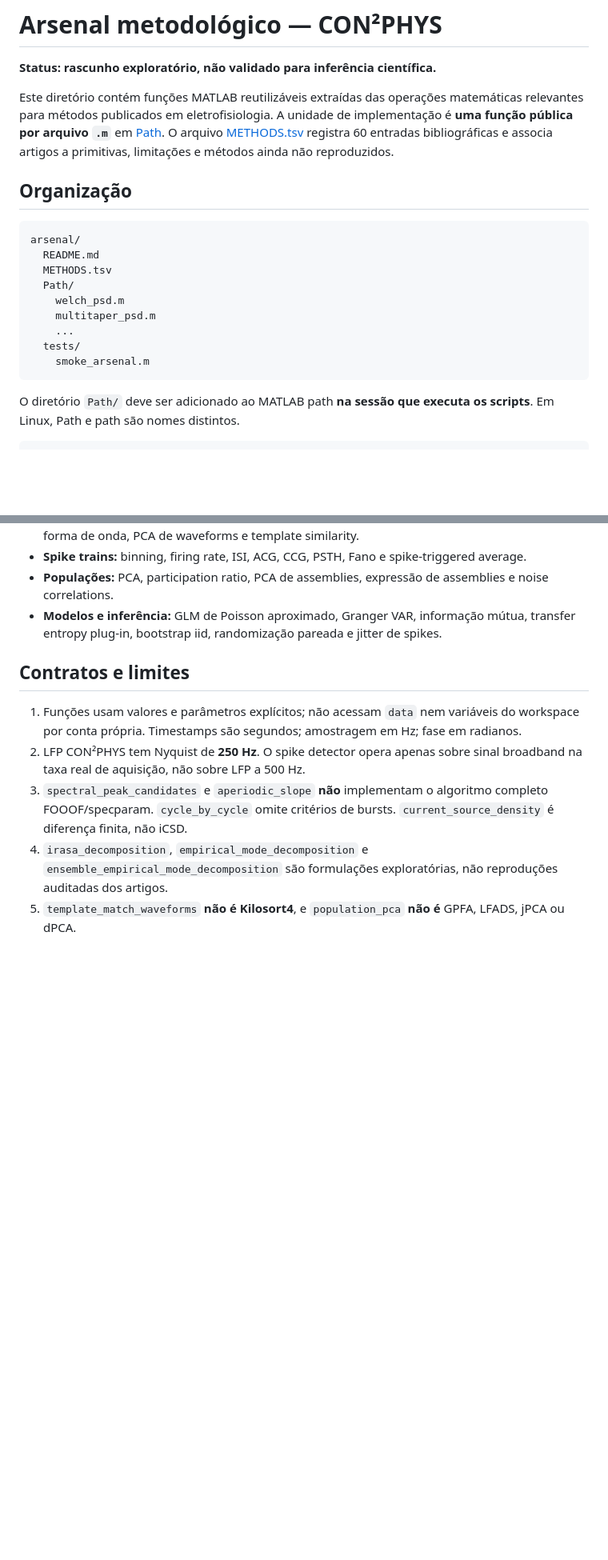
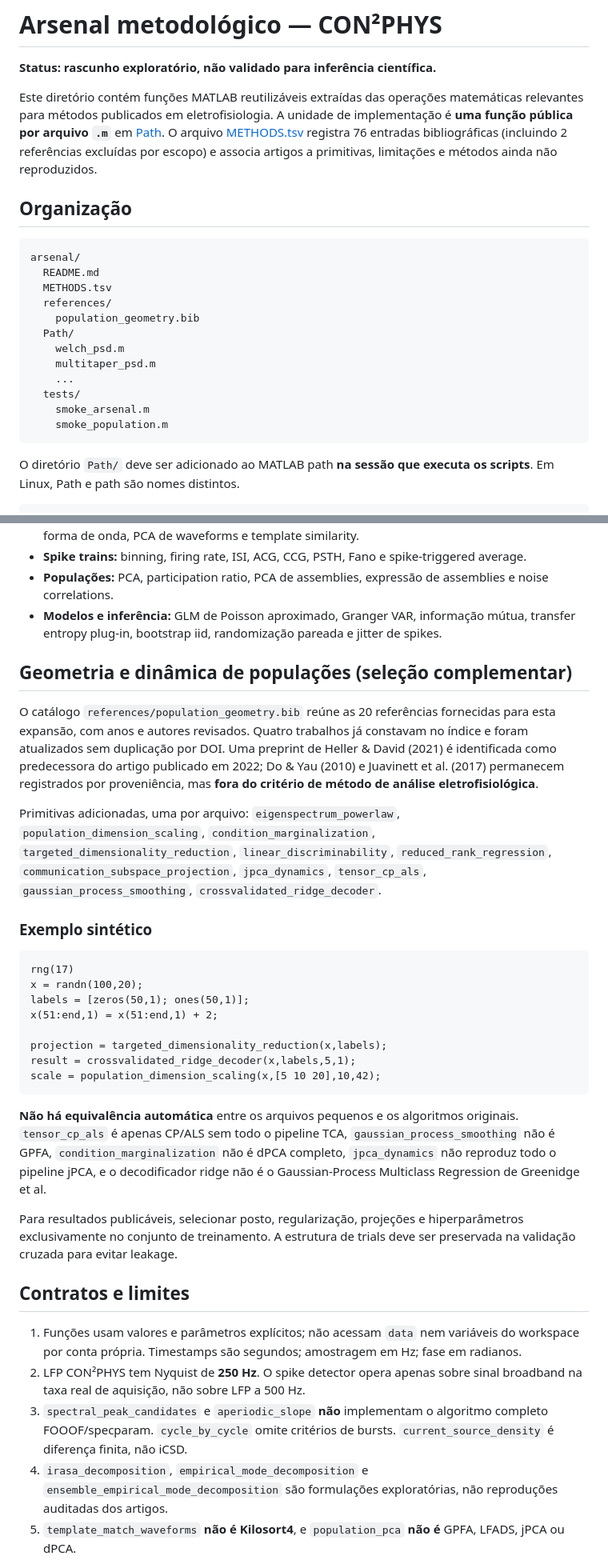
Before and after one commit to ze-gois/paper_con2phys, a Markdown page: arsenal/README.md, 2 parts joined by grey strips. Shown at 80% size. GitHub-like rendering; blank space fills up the shorter version.

Commit message:
docs(arsenal): document curated population geometry methods and validation

````diff
--- a/arsenal/README.md
+++ b/arsenal/README.md
@@ -5,7 +5,7 @@
 Este diretório contém funções MATLAB reutilizáveis extraídas das operações
 matemáticas relevantes para métodos publicados em eletrofisiologia. A unidade
 de implementação é **uma função pública por arquivo `.m`** em [Path](Path/).
-O arquivo [METHODS.tsv](METHODS.tsv) registra 60 entradas bibliográficas
+O arquivo [METHODS.tsv](METHODS.tsv) registra 76 entradas bibliográficas (incluindo 2 referências excluídas por escopo)
 e associa artigos a primitivas, limitações e métodos ainda não reproduzidos.
 
 ## Organização
@@ -14,12 +14,15 @@ e associa artigos a primitivas, limitações e métodos ainda não reproduzidos.
 arsenal/
   README.md
   METHODS.tsv
+  references/
+    population_geometry.bib
   Path/
     welch_psd.m
     multitaper_psd.m
     ...
   tests/
     smoke_arsenal.m
+    smoke_population.m
 ```
 
 O diretório `Path/` deve ser adicionado ao MATLAB path **na sessão que executa
@@ -72,6 +75,47 @@ Não derive duração do registro com `numel` sobre uma matriz multicanal.
   informação mútua, transfer entropy plug-in, bootstrap iid,
   randomização pareada e jitter de spikes.
 
+## Geometria e dinâmica de populações (seleção complementar)
+
+O catálogo `references/population_geometry.bib` reúne as 20 referências
+fornecidas para esta expansão, com anos e autores revisados. Quatro trabalhos
+já constavam no índice e foram atualizados sem duplicação por DOI.
+Uma preprint de Heller & David (2021) é identificada como predecessora
+do artigo publicado em 2022; Do & Yau (2010) e Juavinett et al. (2017)
+permanecem registrados por proveniência, mas **fora do critério
+de método de análise eletrofisiológica**.
+
+Primitivas adicionadas, uma por arquivo: `eigenspectrum_powerlaw`,
+`population_dimension_scaling`, `condition_marginalization`,
+`targeted_dimensionality_reduction`, `linear_discriminability`,
+`reduced_rank_regression`, `communication_subspace_projection`,
+`jpca_dynamics`, `tensor_cp_als`, `gaussian_process_smoothing`,
+`crossvalidated_ridge_decoder`.
+
+### Exemplo sintético
+
+```matlab
+rng(17)
+x = randn(100,20);
+labels = [zeros(50,1); ones(50,1)];
+x(51:end,1) = x(51:end,1) + 2;
+
+projection = targeted_dimensionality_reduction(x,labels);
+result = crossvalidated_ridge_decoder(x,labels,5,1);
+scale = population_dimension_scaling(x,[5 10 20],10,42);
+```
+
+**Não há equivalência automática** entre os arquivos pequenos e os
+algoritmos originais. `tensor_cp_als` é apenas CP/ALS sem todo o
+pipeline TCA, `gaussian_process_smoothing` não é GPFA,
+`condition_marginalization` não é dPCA completo, `jpca_dynamics`
+não reproduz todo o pipeline jPCA, e o decodificador ridge não é o
+Gaussian-Process Multiclass Regression de Greenidge et al.
+
+Para resultados publicáveis, selecionar posto, regularização, projeções
+e hiperparâmetros exclusivamente no conjunto de treinamento. A estrutura
+de trials deve ser preservada na validação cruzada para evitar leakage.
+
 ## Contratos e limites
 
 1. Funções usam valores e parâmetros explícitos; não acessam `data` nem
````
Also changed, not shown: other parts of arsenal/README.md (+1 -0 lines).
